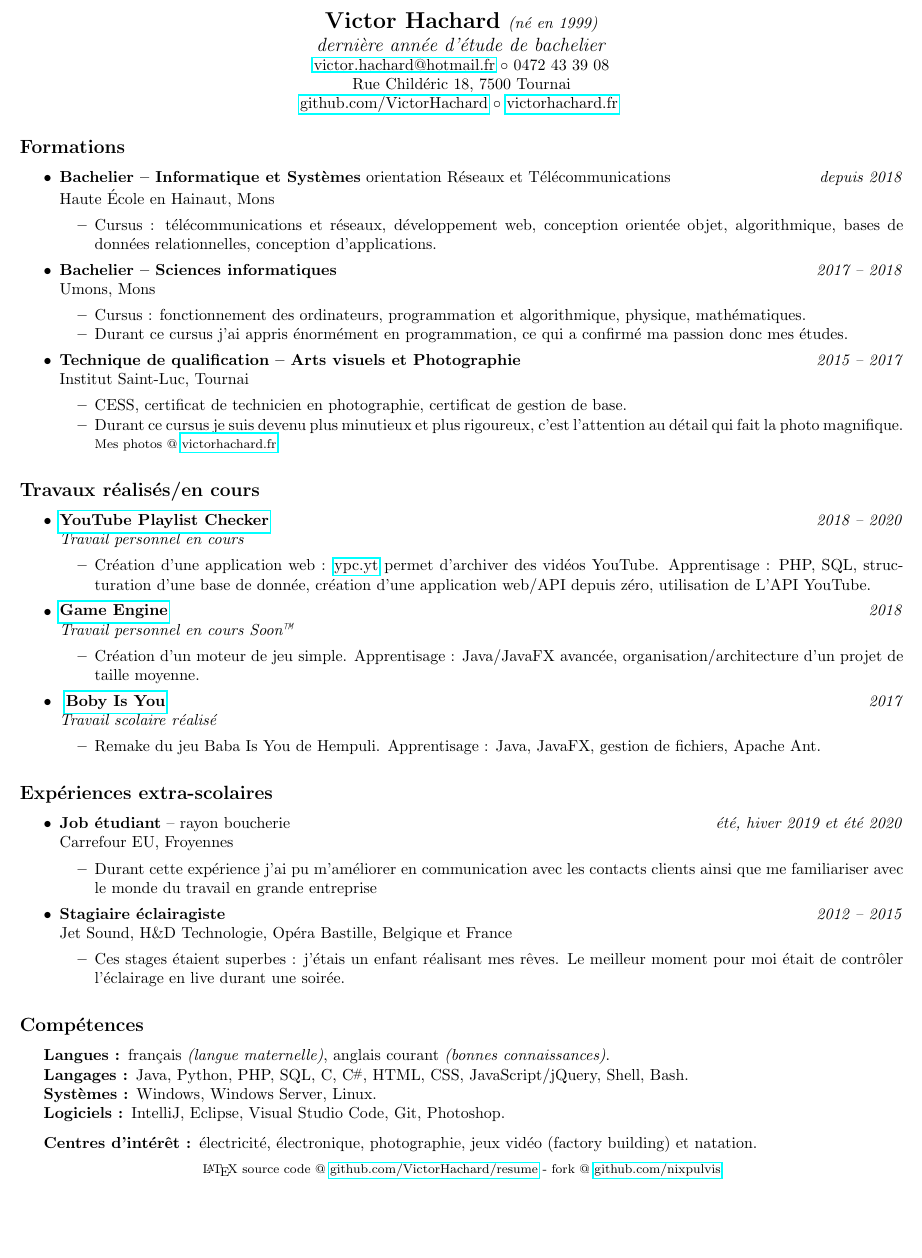
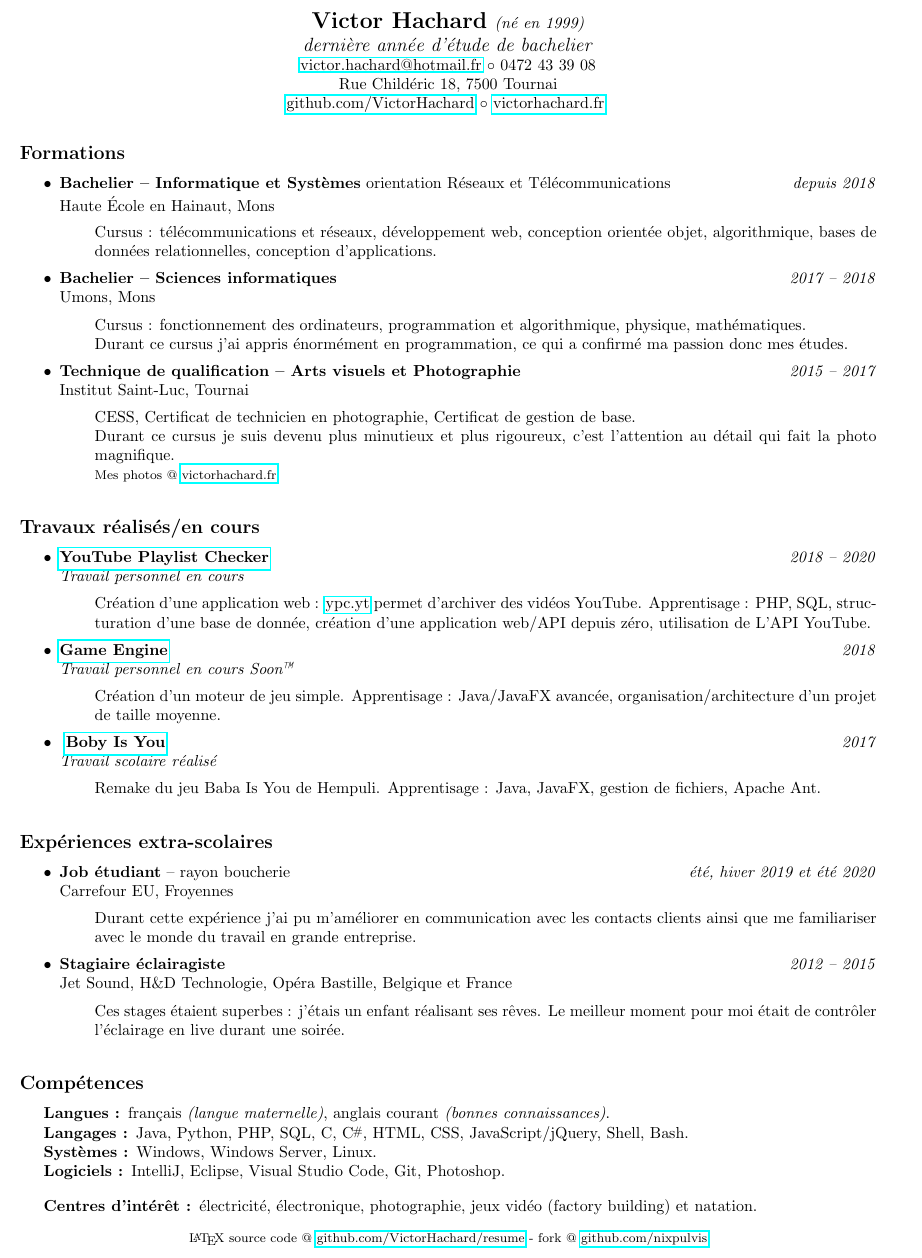
Before and after one commit to VictorHachard/resume, a LaTeX CV (resume_fr.tex): part of the page, cut so that both start at the same text, the shorter picture padded with empty space. Compiled offline with pdfLaTeX.

Commit message:
Change the format to A4

```diff
--- a/resume_fr.tex
+++ b/resume_fr.tex
@@ -1,5 +1,5 @@
 \documentclass[10pt,a4paper]{article}
-\usepackage[letterpaper,margin=3em]{geometry}
+\usepackage[margin=3em]{geometry}
 \usepackage{mdwlist}
 \usepackage{color}
 \usepackage{hyperref}
@@ -72,7 +72,7 @@
     {{Haute École en Hainaut, Mons}}
     {\emph{}}
   \begin{itemize*}
-    \item
+    \item[]
     Cursus : télécommunications et réseaux, développement web, conception
     orientée objet, algorithmique, bases de données relationnelles, conception d'applications.
   \end{itemize*}
@@ -98,10 +98,10 @@
     {{Institut Saint-Luc, Tournai}}
     {\emph{}}
   \begin{itemize*}
-    \item
-    CESS, certificat de technicien en photographie, certificat de gestion de
+    \item[]
+    CESS, Certificat de technicien en photographie, Certificat de gestion de
     base.
-    \item
+    \item[]
     Durant ce cursus je suis devenu plus minutieux et plus rigoureux, c'est l'attention au détail qui fait la photo magnifique.
     \item[]
     \rule{0pt}{2ex}\footnotesize Mes photos @ \href[pdfnewwindow=true]{http://www.victorhachard.fr}
@@ -125,7 +125,7 @@
       {\emph{Travail personnel en cours}}
       {\emph{}}
     \begin{itemize*}
-      \item
+      \item[]
       Création d'une application web : \href{http://www.ypc.yt}{ypc.yt} permet d'archiver
       des vidéos YouTube. Apprentisage : PHP, SQL, structuration d'une base de donnée,
       création d'une application web/API depuis zéro, utilisation de L'API YouTube.
@@ -173,9 +173,9 @@
     {{Carrefour EU, Froyennes}}
     {\emph{}}
   \begin{itemize*}
-    \item
+    \item[]
     Durant cette expérience j'ai pu m'améliorer en communication avec les contacts clients ainsi que me familiariser
-    avec le monde du travail en grande entreprise
+    avec le monde du travail en grande entreprise.
   \end{itemize*}
   \item
   \headerrow
@@ -185,8 +185,8 @@
     {{Jet Sound, H\&D Technologie, Opéra Bastille, Belgique et France}}
     {\emph{}}
   \begin{itemize*}
-    \item
-    Ces stages étaient superbes : j'étais un enfant réalisant mes rêves. Le meilleur moment pour moi était de
+    \item[]
+    Ces stages étaient superbes : j'étais un enfant réalisant ses rêves. Le meilleur moment pour moi était de
     contrôler l'éclairage en live durant une soirée.
   \end{itemize*}
 \end{itemize}
```
Also changed, not shown: resume_fr.pdf, resume_fr.tex (8 more changed lines).
